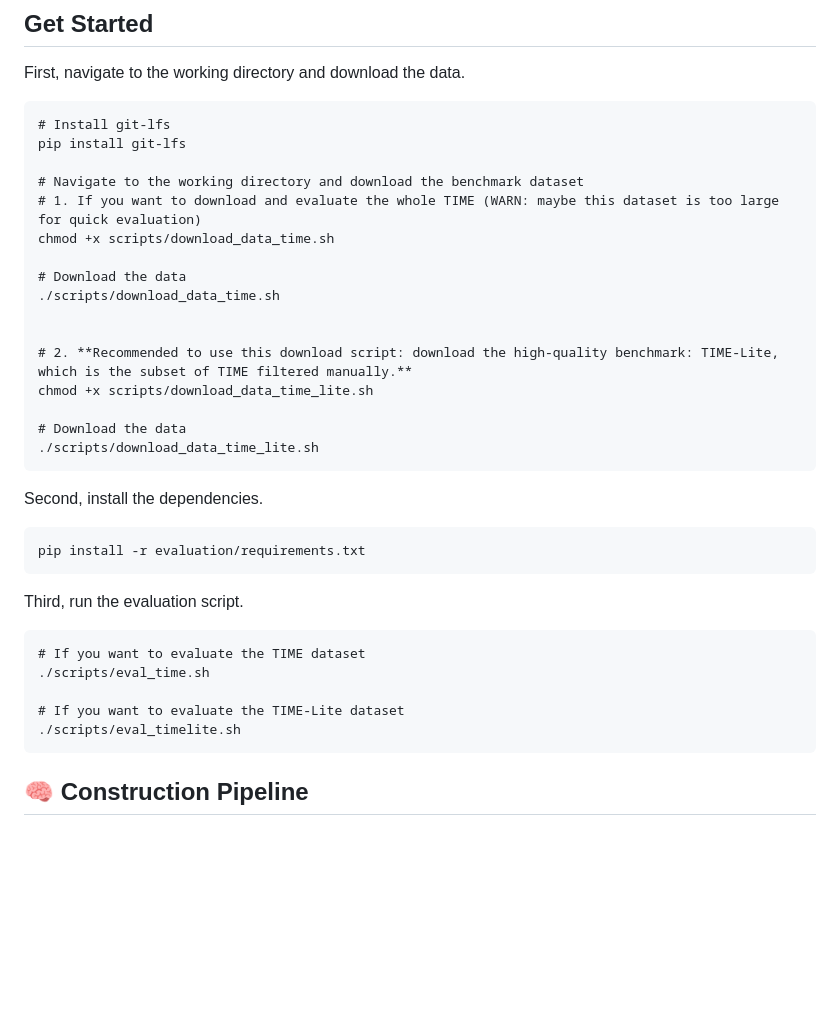
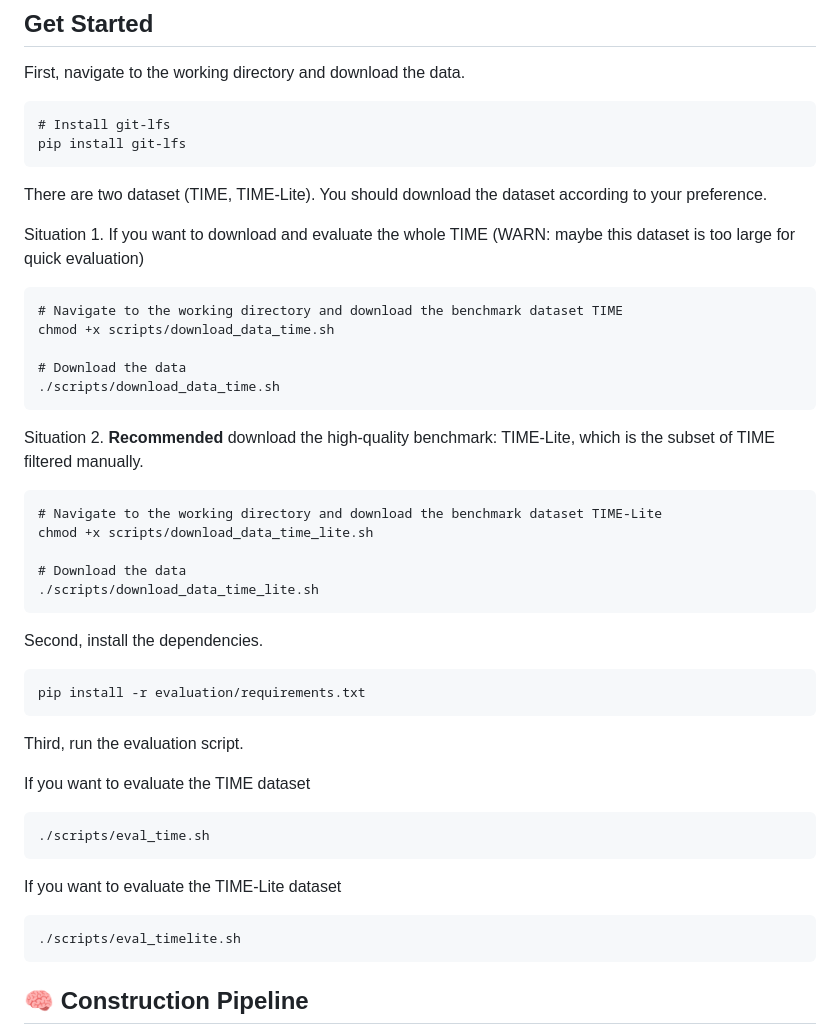
Before and after one commit to sylvain-wei/TIME, a Markdown page: README.md, the part around the change. Rendered like a GitHub page; blank space fills up the shorter version.

````diff
--- a/README.md
+++ b/README.md
@@ -43,16 +43,22 @@ First, navigate to the working directory and download the data.
 ```
 # Install git-lfs
 pip install git-lfs
+```
 
-# Navigate to the working directory and download the benchmark dataset
-# 1. If you want to download and evaluate the whole TIME (WARN: maybe this dataset is too large for quick evaluation)
+There are two dataset (TIME, TIME-Lite). You should download the dataset according to your preference.
+
+Situation 1. If you want to download and evaluate the whole TIME (WARN: maybe this dataset is too large for quick evaluation)
+```
+# Navigate to the working directory and download the benchmark dataset TIME
 chmod +x scripts/download_data_time.sh
 
 # Download the data
 ./scripts/download_data_time.sh
+```
 
-
-# 2. **Recommended to use this download script: download the high-quality benchmark: TIME-Lite, which is the subset of TIME filtered manually.**
+Situation 2. **Recommended** download the high-quality benchmark: TIME-Lite, which is the subset of TIME filtered manually.
+```
+# Navigate to the working directory and download the benchmark dataset TIME-Lite
 chmod +x scripts/download_data_time_lite.sh
 
 # Download the data
@@ -67,11 +73,14 @@ pip install -r evaluation/requirements.txt
 ```
 
 Third, run the evaluation script.
+
+If you want to evaluate the TIME dataset
 ```
-# If you want to evaluate the TIME dataset
 ./scripts/eval_time.sh
+```
 
-# If you want to evaluate the TIME-Lite dataset
+If you want to evaluate the TIME-Lite dataset
+```
 ./scripts/eval_timelite.sh
 ```
 
````
